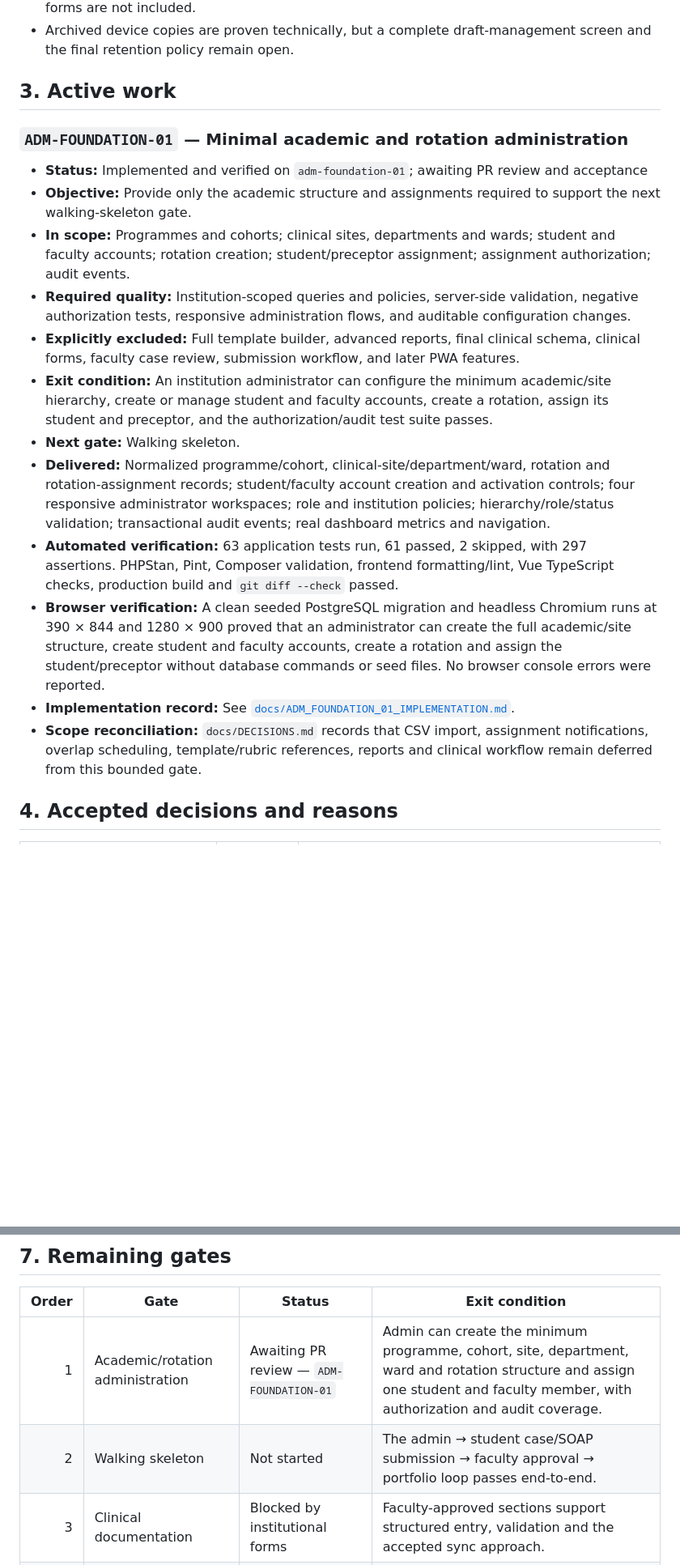
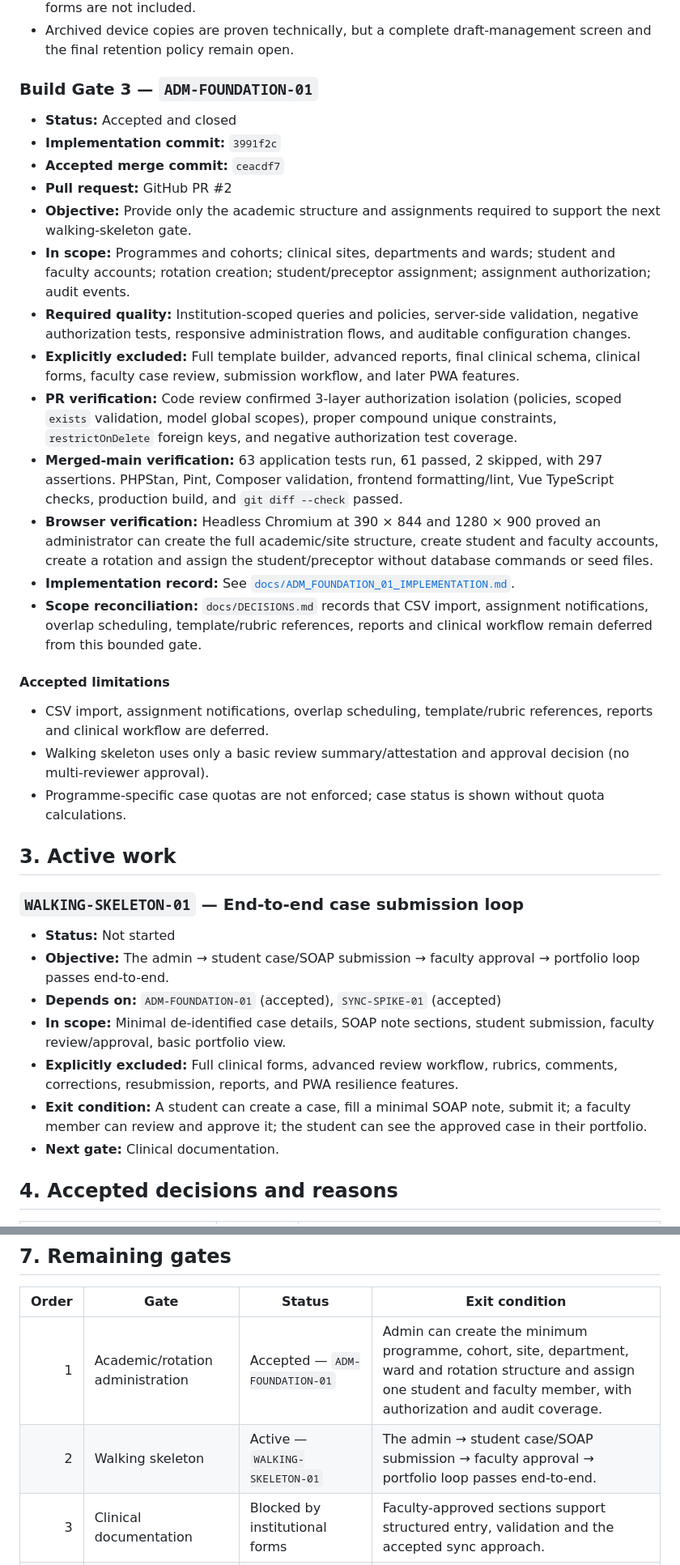
Before and after one commit to Joseph5157/Pharmalab, a Markdown page: PROJECT_STATE.md, 2 parts joined by grey strips. Shown at 81% size. Rendered like a GitHub page; blank space fills up the shorter version.

Commit message:
Accept ADM-FOUNDATION-01, activate WALKING-SKELETON-01
- ADM-FOUNDATION-01 merged via PR #2 (commit ceacdf7)
- Baseline updated to ceacdf7
- Walking skeleton milestone activated as next gate

```diff
--- a/PROJECT_STATE.md
+++ b/PROJECT_STATE.md
@@ -53,22 +53,39 @@ This file is the canonical source of truth for current project status, accepted
 - Background Sync, automatic field-level merging, faculty review, submission, and full clinical forms are not included.
 - Archived device copies are proven technically, but a complete draft-management screen and the final retention policy remain open.
 
-## 3. Active work
+### Build Gate 3 — `ADM-FOUNDATION-01`
 
-### `ADM-FOUNDATION-01` — Minimal academic and rotation administration
-
-- **Status:** Implemented and verified on `adm-foundation-01`; awaiting PR review and acceptance
+- **Status:** Accepted and closed
+- **Implementation commit:** `3991f2c`
+- **Accepted merge commit:** `ceacdf7`
+- **Pull request:** GitHub PR #2
 - **Objective:** Provide only the academic structure and assignments required to support the next walking-skeleton gate.
 - **In scope:** Programmes and cohorts; clinical sites, departments and wards; student and faculty accounts; rotation creation; student/preceptor assignment; assignment authorization; audit events.
 - **Required quality:** Institution-scoped queries and policies, server-side validation, negative authorization tests, responsive administration flows, and auditable configuration changes.
 - **Explicitly excluded:** Full template builder, advanced reports, final clinical schema, clinical forms, faculty case review, submission workflow, and later PWA features.
-- **Exit condition:** An institution administrator can configure the minimum academic/site hierarchy, create or manage student and faculty accounts, create a rotation, assign its student and preceptor, and the authorization/audit test suite passes.
-- **Next gate:** Walking skeleton.
-- **Delivered:** Normalized programme/cohort, clinical-site/department/ward, rotation and rotation-assignment records; student/faculty account creation and activation controls; four responsive administrator workspaces; role and institution policies; hierarchy/role/status validation; transactional audit events; real dashboard metrics and navigation.
-- **Automated verification:** 63 application tests run, 61 passed, 2 skipped, with 297 assertions. PHPStan, Pint, Composer validation, frontend formatting/lint, Vue TypeScript checks, production build and `git diff --check` passed.
-- **Browser verification:** A clean seeded PostgreSQL migration and headless Chromium runs at 390 × 844 and 1280 × 900 proved that an administrator can create the full academic/site structure, create student and faculty accounts, create a rotation and assign the student/preceptor without database commands or seed files. No browser console errors were reported.
+- **PR verification:** Code review confirmed 3-layer authorization isolation (policies, scoped `exists` validation, model global scopes), proper compound unique constraints, `restrictOnDelete` foreign keys, and negative authorization test coverage.
+- **Merged-main verification:** 63 application tests run, 61 passed, 2 skipped, with 297 assertions. PHPStan, Pint, Composer validation, frontend formatting/lint, Vue TypeScript checks, production build, and `git diff --check` passed.
+- **Browser verification:** Headless Chromium at 390 × 844 and 1280 × 900 proved an administrator can create the full academic/site structure, create student and faculty accounts, create a rotation and assign the student/preceptor without database commands or seed files.
 - **Implementation record:** See [`docs/ADM_FOUNDATION_01_IMPLEMENTATION.md`](docs/ADM_FOUNDATION_01_IMPLEMENTATION.md).
 - **Scope reconciliation:** `docs/DECISIONS.md` records that CSV import, assignment notifications, overlap scheduling, template/rubric references, reports and clinical workflow remain deferred from this bounded gate.
+
+#### Accepted limitations
+
+- CSV import, assignment notifications, overlap scheduling, template/rubric references, reports and clinical workflow are deferred.
+- Walking skeleton uses only a basic review summary/attestation and approval decision (no multi-reviewer approval).
+- Programme-specific case quotas are not enforced; case status is shown without quota calculations.
+
+## 3. Active work
+
+### `WALKING-SKELETON-01` — End-to-end case submission loop
+
+- **Status:** Not started
+- **Objective:** The admin → student case/SOAP submission → faculty approval → portfolio loop passes end-to-end.
+- **Depends on:** `ADM-FOUNDATION-01` (accepted), `SYNC-SPIKE-01` (accepted)
+- **In scope:** Minimal de-identified case details, SOAP note sections, student submission, faculty review/approval, basic portfolio view.
+- **Explicitly excluded:** Full clinical forms, advanced review workflow, rubrics, comments, corrections, resubmission, reports, and PWA resilience features.
+- **Exit condition:** A student can create a case, fill a minimal SOAP note, submit it; a faculty member can review and approve it; the student can see the approved case in their portfolio.
+- **Next gate:** Clinical documentation.
 
 ## 4. Accepted decisions and reasons
 
@@ -127,8 +144,8 @@ Do not turn these temporary assumptions into permanent schema or workflow rules.
 
 | Order | Gate                             | Status                                        | Exit condition                                                                                                                                                                  |
 | ----: | -------------------------------- | --------------------------------------------- | ------------------------------------------------------------------------------------------------------------------------------------------------------------------------------- |
-|     1 | Academic/rotation administration | Awaiting PR review — `ADM-FOUNDATION-01`      | Admin can create the minimum programme, cohort, site, department, ward and rotation structure and assign one student and faculty member, with authorization and audit coverage. |
-|     2 | Walking skeleton                 | Not started                                   | The admin → student case/SOAP submission → faculty approval → portfolio loop passes end-to-end.                                                                                 |
+|     1 | Academic/rotation administration | Accepted — `ADM-FOUNDATION-01`                | Admin can create the minimum programme, cohort, site, department, ward and rotation structure and assign one student and faculty member, with authorization and audit coverage. |
+|     2 | Walking skeleton                 | Active — `WALKING-SKELETON-01`                | The admin → student case/SOAP submission → faculty approval → portfolio loop passes end-to-end.                                                                                 |
 |     3 | Clinical documentation           | Blocked by institutional forms                | Faculty-approved sections support structured entry, validation and the accepted sync approach.                                                                                  |
 |     4 | Complete review workflow         | Blocked by review-policy and rubric decisions | Comment, correction, resubmission, comparison, rubric, approval and exceptional reopen paths pass.                                                                              |
 |     5 | Portfolio/reporting              | Not started                                   | Required authorized progress views and approved exports pass privacy review.                                                                                                    |
```
Also changed, not shown: other parts of PROJECT_STATE.md (+8 -8 lines).
